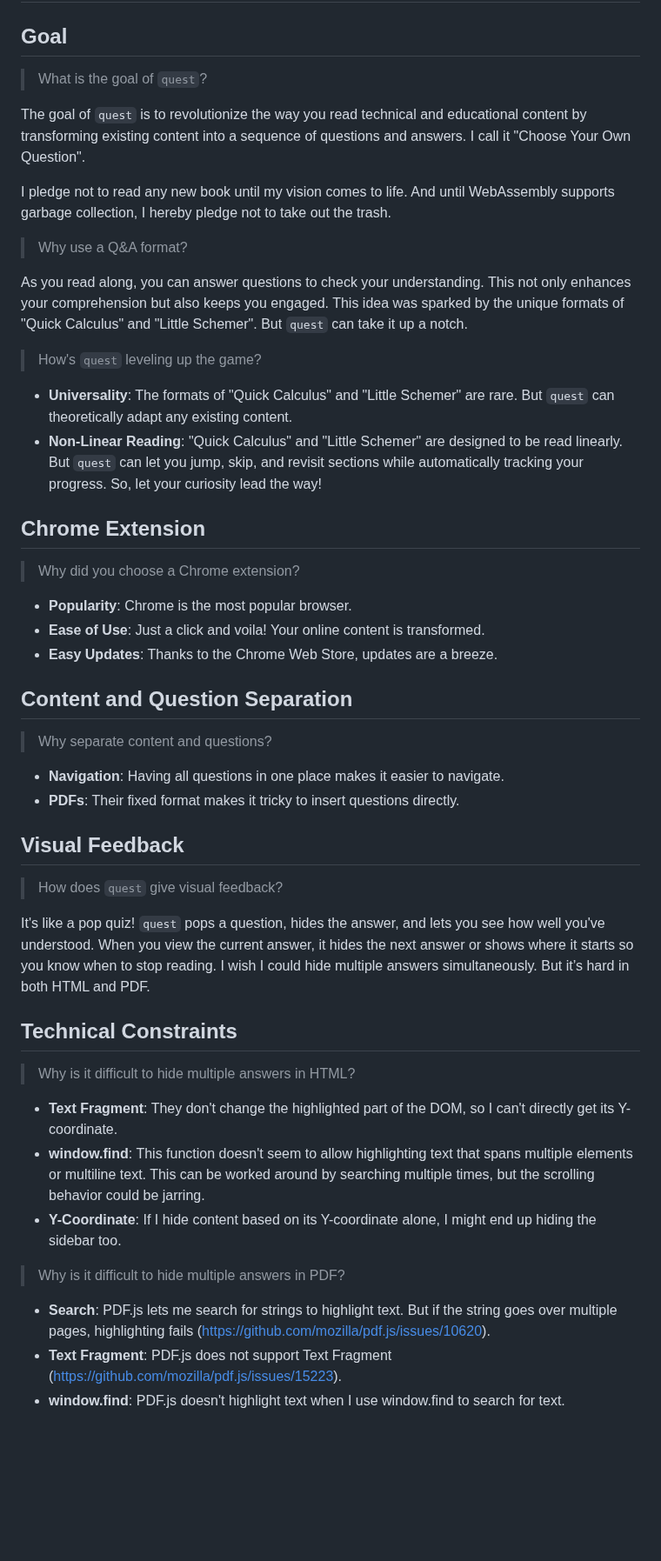
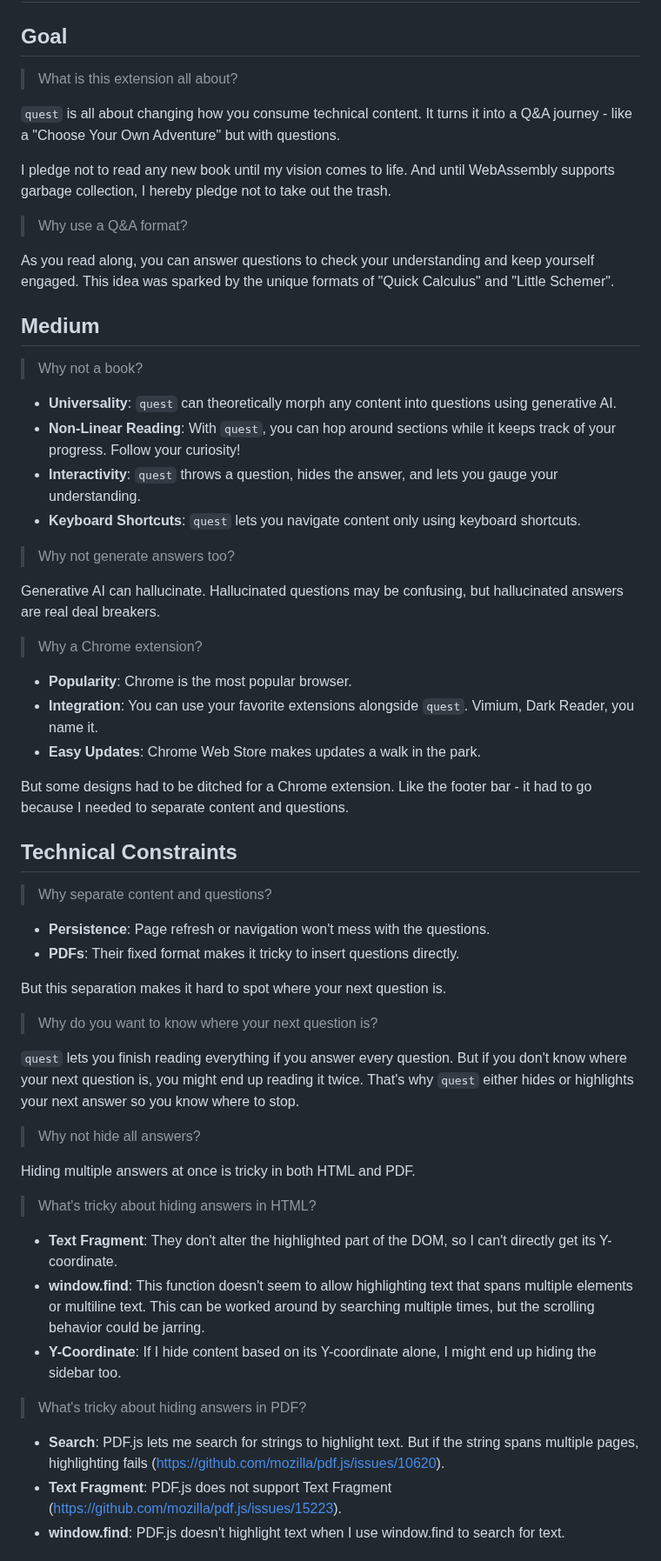
Before and after one commit to 8ta4/quest, a Markdown page: docs/RATIONALE.md, the part around one of its changes. Shown at 87% size. Rendered like a GitHub page; blank space fills up the shorter version.

Commit message:
Improve clarity and readability of RATIONALE.md

```diff
--- a/docs/RATIONALE.md
+++ b/docs/RATIONALE.md
@@ -2,53 +2,63 @@
 
 ## Goal
 
-> What is the goal of `quest`?
+> What is this extension all about?
 
-The goal of `quest` is to revolutionize the way you read technical and educational content by transforming existing content into a sequence of questions and answers. I call it "Choose Your Own Question".
+`quest` is all about changing how you consume technical content. It turns it into a Q&A journey - like a "Choose Your Own Adventure" but with questions.
 
 I pledge not to read any new book until my vision comes to life. And until WebAssembly supports garbage collection, I hereby pledge not to take out the trash.
 
 > Why use a Q&A format?
 
-As you read along, you can answer questions to check your understanding. This not only enhances your comprehension but also keeps you engaged. This idea was sparked by the unique formats of "Quick Calculus" and "Little Schemer". But `quest` can take it up a notch.
+As you read along, you can answer questions to check your understanding and keep yourself engaged. This idea was sparked by the unique formats of "Quick Calculus" and "Little Schemer".
 
-> How's `quest` leveling up the game?
+## Medium
 
-- **Universality**: The formats of "Quick Calculus" and "Little Schemer" are rare. But `quest` can theoretically adapt any existing content.
-- **Non-Linear Reading**: "Quick Calculus" and "Little Schemer" are designed to be read linearly. But `quest` can let you jump, skip, and revisit sections while automatically tracking your progress. So, let your curiosity lead the way!
+> Why not a book?
 
-## Chrome Extension
+- **Universality**: `quest` can theoretically morph any content into questions using generative AI.
+- **Non-Linear Reading**: With `quest`, you can hop around sections while it keeps track of your progress. Follow your curiosity!
+- **Interactivity**: `quest` throws a question, hides the answer, and lets you gauge your understanding.
+- **Keyboard Shortcuts**: `quest` lets you navigate content only using keyboard shortcuts.
 
-> Why did you choose a Chrome extension?
+> Why not generate answers too?
+
+Generative AI can hallucinate. Hallucinated questions may be confusing, but hallucinated answers are real deal breakers.
+
+> Why a Chrome extension?
 
 - **Popularity**: Chrome is the most popular browser.
-- **Ease of Use**: Just a click and voila! Your online content is transformed.
-- **Easy Updates**: Thanks to the Chrome Web Store, updates are a breeze.
+- **Integration**: You can use your favorite extensions alongside `quest`. Vimium, Dark Reader, you name it.
+- **Easy Updates**: Chrome Web Store makes updates a walk in the park.
 
-## Content and Question Separation
+But some designs had to be ditched for a Chrome extension. Like the footer bar - it had to go because I needed to separate content and questions.
+
+## Technical Constraints
 
 > Why separate content and questions?
 
-- **Navigation**: Having all questions in one place makes it easier to navigate.
+- **Persistence**: Page refresh or navigation won't mess with the questions.
 - **PDFs**: Their fixed format makes it tricky to insert questions directly.
 
-## Visual Feedback
+But this separation makes it hard to spot where your next question is.
 
-> How does `quest` give visual feedback?
+> Why do you want to know where your next question is?
 
-It's like a pop quiz! `quest` pops a question, hides the answer, and lets you see how well you've understood. When you view the current answer, it hides the next answer or shows where it starts so you know when to stop reading. I wish I could hide multiple answers simultaneously. But it’s hard in both HTML and PDF.
+`quest` lets you finish reading everything if you answer every question. But if you don't know where your next question is, you might end up reading it twice. That's why `quest` either hides or highlights your next answer so you know where to stop.
 
-## Technical Constraints
+> Why not hide all answers?
 
-> Why is it difficult to hide multiple answers in HTML?
+Hiding multiple answers at once is tricky in both HTML and PDF.
 
-- **Text Fragment**: They don't change the highlighted part of the DOM, so I can't directly get its Y-coordinate.
+> What's tricky about hiding answers in HTML?
+
+- **Text Fragment**: They don't alter the highlighted part of the DOM, so I can't directly get its Y-coordinate.
 - **window.find**: This function doesn't seem to allow highlighting text that spans multiple elements or multiline text. This can be worked around by searching multiple times, but the scrolling behavior could be jarring.
 - **Y-Coordinate**: If I hide content based on its Y-coordinate alone, I might end up hiding the sidebar too.
 
-> Why is it difficult to hide multiple answers in PDF?
+> What's tricky about hiding answers in PDF?
 
-- **Search**: PDF.js lets me search for strings to highlight text. But if the string goes over multiple pages, highlighting fails (https://github.com/mozilla/pdf.js/issues/10620).
+- **Search**: PDF.js lets me search for strings to highlight text. But if the string spans multiple pages, highlighting fails (https://github.com/mozilla/pdf.js/issues/10620).
 - **Text Fragment**: PDF.js does not support Text Fragment (https://github.com/mozilla/pdf.js/issues/15223).
 - **window.find**: PDF.js doesn't highlight text when I use window.find to search for text.
 
```
Also changed, not shown: other parts of docs/RATIONALE.md (+3 -3 lines).
